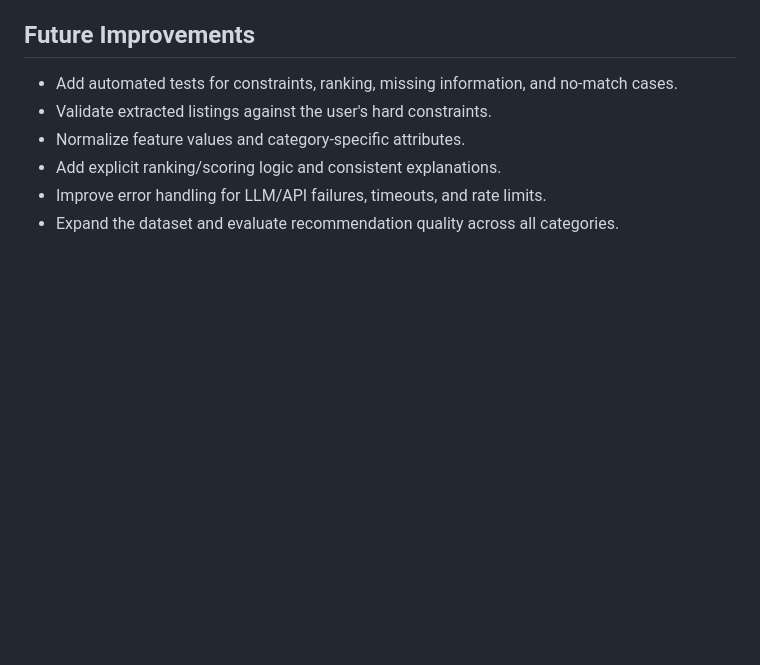
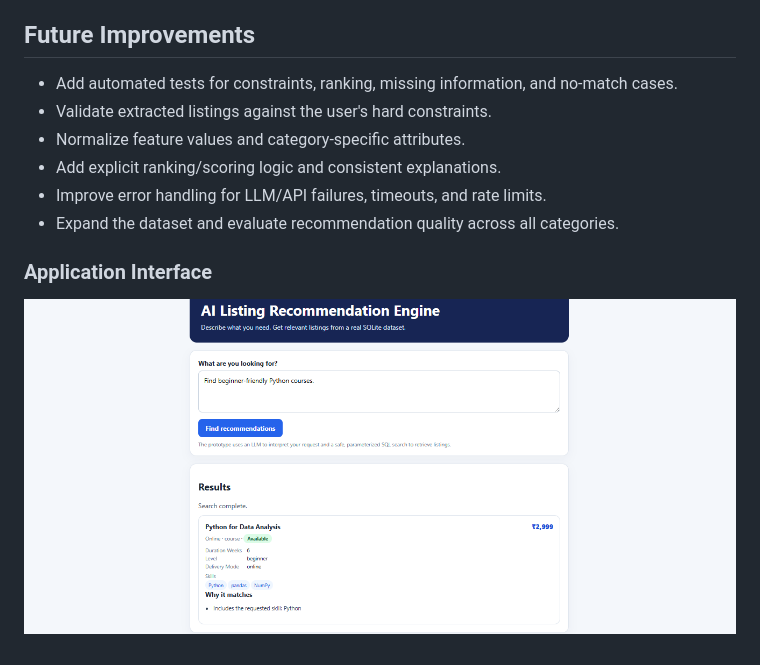
Before and after one commit to Suraj-cho/AI-Powered-Recommendation-Engine, a Markdown page: README .md, the part around the change. GitHub-like rendering; blank space fills up the shorter version.

```diff
--- a/README (1).md
+++ b/README .md
@@ -259,3 +259,6 @@ the Markdown preview for the Mermaid diagrams embedded in this README.
     limits.
 -   Expand the dataset and evaluate recommendation quality across all
     categories.
+
+### Application Interface
+![Application Screenshot 1](1.png)
```
